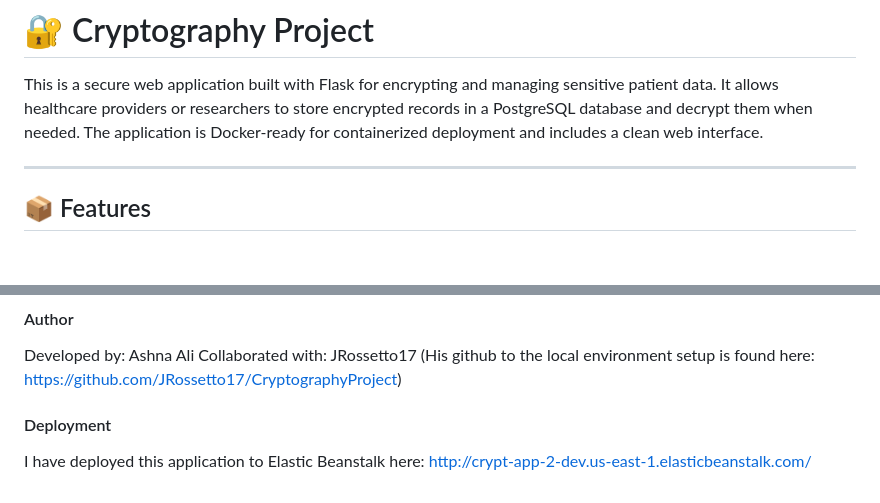
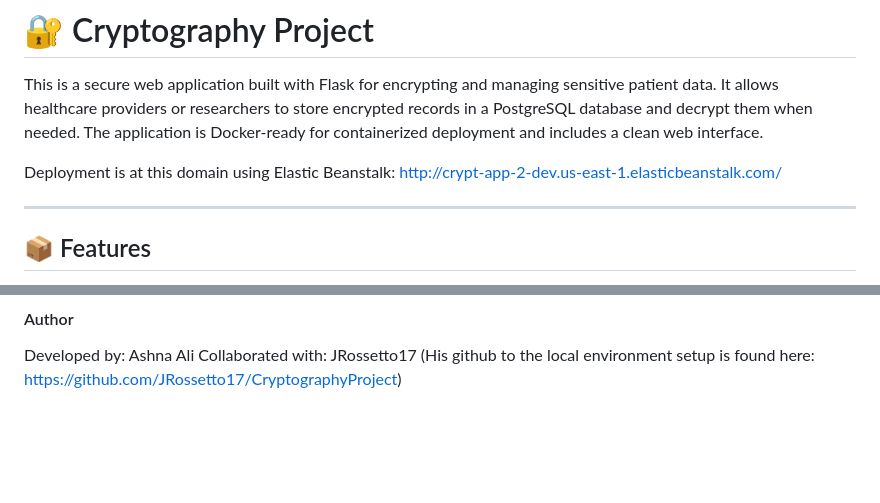
Before and after one commit to aa57c/CryptographyProject, a Markdown page: README.md, 2 parts joined by grey strips. GitHub-like rendering; blank space fills up the shorter version.

```diff
--- a/README.md
+++ b/README.md
@@ -1,6 +1,8 @@
 # 🔐 Cryptography Project
 
 This is a secure web application built with Flask for encrypting and managing sensitive patient data. It allows healthcare providers or researchers to store encrypted records in a PostgreSQL database and decrypt them when needed. The application is Docker-ready for containerized deployment and includes a clean web interface.
+
+Deployment is at this domain using Elastic Beanstalk: http://crypt-app-2-dev.us-east-1.elasticbeanstalk.com/
 
 ---
 
@@ -88,6 +90,3 @@ Make sure your PostgreSQL instance is accessible to the application (RDS or simi
 #### Author
 Developed by: Ashna Ali
 Collaborated with: JRossetto17 (His github to the local environment setup is found here: https://github.com/JRossetto17/CryptographyProject)
-
-#### Deployment
-I have deployed this application to Elastic Beanstalk here: http://crypt-app-2-dev.us-east-1.elasticbeanstalk.com/
```
